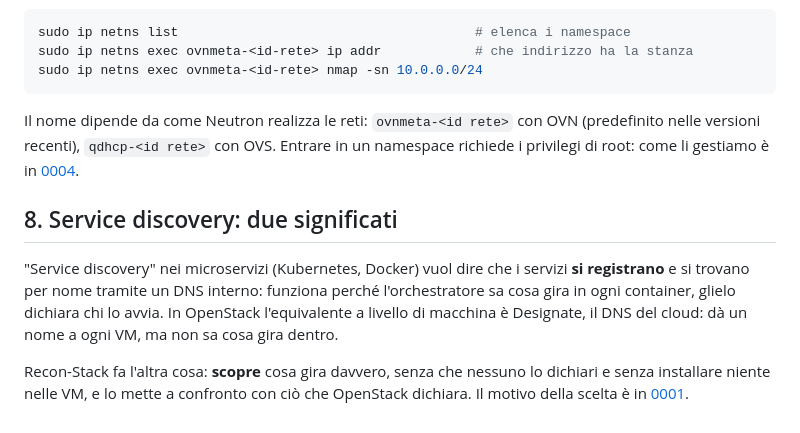
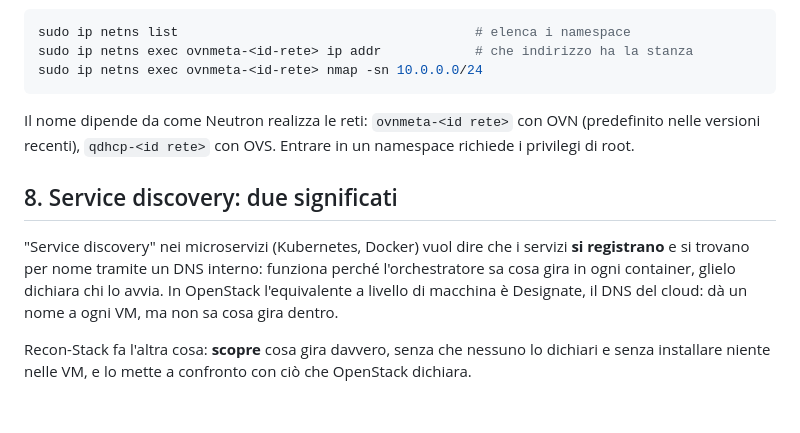
Before and after one commit to suonatorefelice/recon-stack, a Markdown page: docs/concetti.md, the part around one of its changes. Drawn GitHub-style.

````diff
--- a/docs/concetti.md
+++ b/docs/concetti.md
@@ -100,10 +100,10 @@ sudo ip netns exec ovnmeta-<id-rete> ip addr            # che indirizzo ha la st
 sudo ip netns exec ovnmeta-<id-rete> nmap -sn 10.0.0.0/24
 ```
 
-Il nome dipende da come Neutron realizza le reti: `ovnmeta-<id rete>` con OVN (predefinito nelle versioni recenti), `qdhcp-<id rete>` con OVS. Entrare in un namespace richiede i privilegi di root: come li gestiamo è in [0004](adr/0004-separazione-dei-privilegi.md).
+Il nome dipende da come Neutron realizza le reti: `ovnmeta-<id rete>` con OVN (predefinito nelle versioni recenti), `qdhcp-<id rete>` con OVS. Entrare in un namespace richiede i privilegi di root.
 
 ## 8. Service discovery: due significati
 
 "Service discovery" nei microservizi (Kubernetes, Docker) vuol dire che i servizi **si registrano** e si trovano per nome tramite un DNS interno: funziona perché l'orchestratore sa cosa gira in ogni container, glielo dichiara chi lo avvia. In OpenStack l'equivalente a livello di macchina è Designate, il DNS del cloud: dà un nome a ogni VM, ma non sa cosa gira dentro.
 
-Recon-Stack fa l'altra cosa: **scopre** cosa gira davvero, senza che nessuno lo dichiari e senza installare niente nelle VM, e lo mette a confronto con ciò che OpenStack dichiara. Il motivo della scelta è in [0001](adr/0001-scoperta-senza-agenti.md).
+Recon-Stack fa l'altra cosa: **scopre** cosa gira davvero, senza che nessuno lo dichiari e senza installare niente nelle VM, e lo mette a confronto con ciò che OpenStack dichiara.
````
Also changed, not shown: other parts of docs/concetti.md (+1 -1 lines), CLAUDE.md (+11 -12 lines), GLOSSARY.md (+2 -2 lines).
